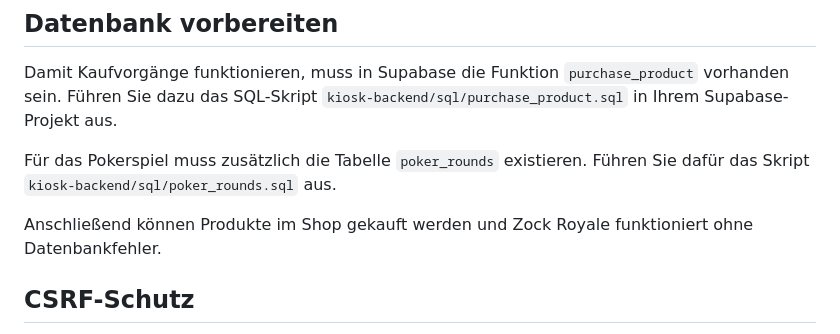
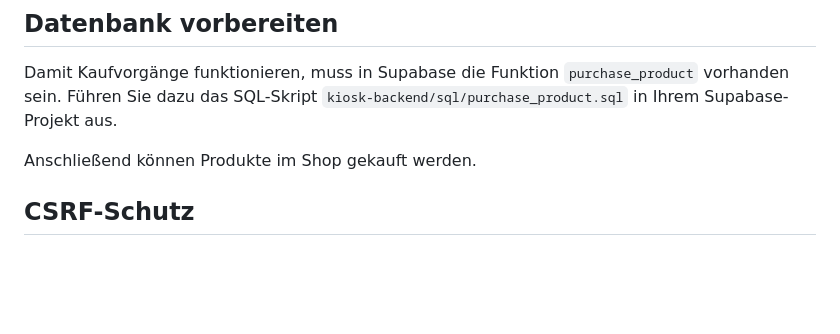
Before and after one commit to Patrick14314/Rischis-Kiosk, a Markdown page: README.md, the part around the change. Drawn GitHub-style; blank space fills up the shorter version.

Commit message:
Revert "Update database setup docs"

```diff
--- a/README.md
+++ b/README.md
@@ -45,11 +45,7 @@ Damit Kaufvorgänge funktionieren, muss in Supabase die Funktion
 `purchase_product` vorhanden sein. Führen Sie dazu das SQL-Skript
 `kiosk-backend/sql/purchase_product.sql` in Ihrem Supabase-Projekt aus.
 
-Für das Pokerspiel muss zusätzlich die Tabelle `poker_rounds` existieren.
-Führen Sie dafür das Skript `kiosk-backend/sql/poker_rounds.sql` aus.
-
-Anschließend können Produkte im Shop gekauft werden und Zock Royale
-funktioniert ohne Datenbankfehler.
+Anschließend können Produkte im Shop gekauft werden.
 
 ## CSRF-Schutz
 
```
